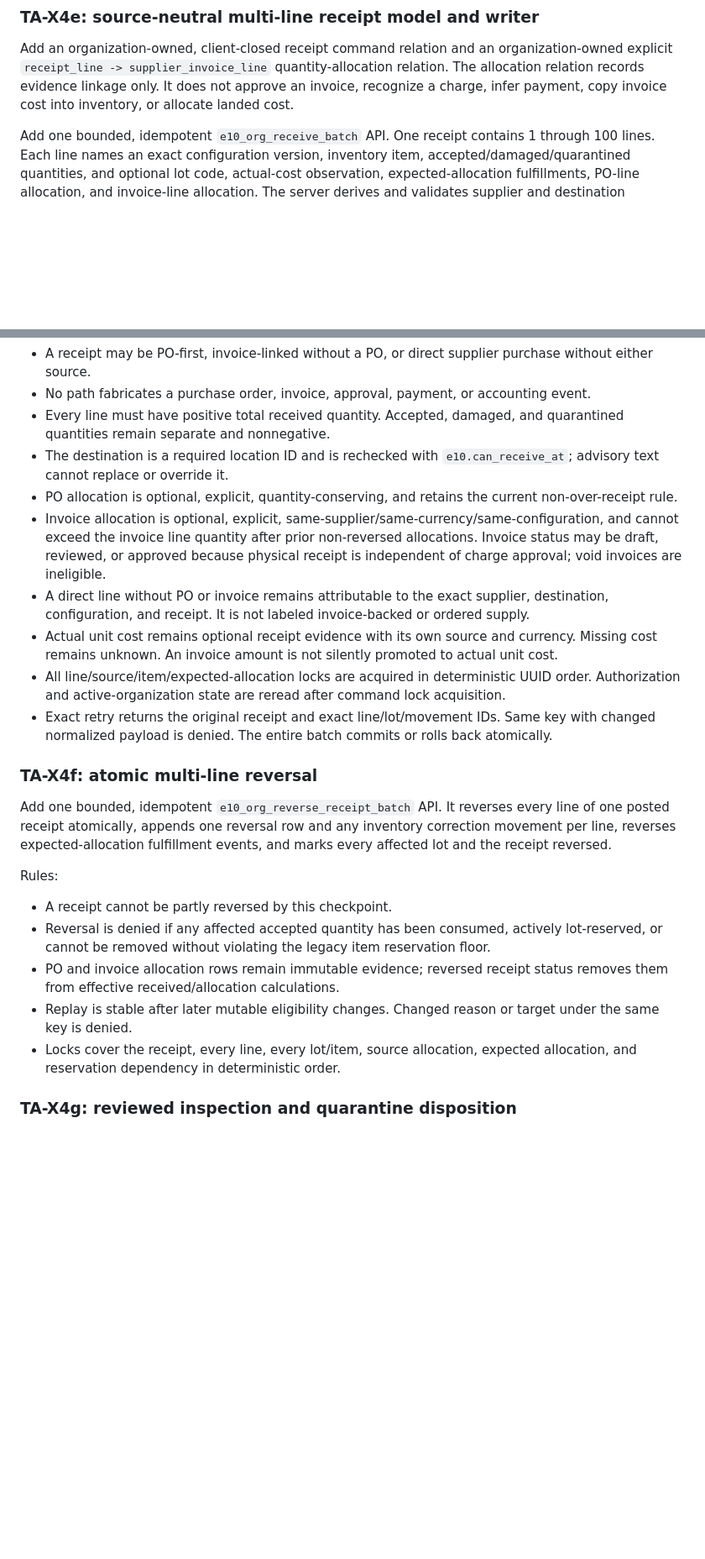
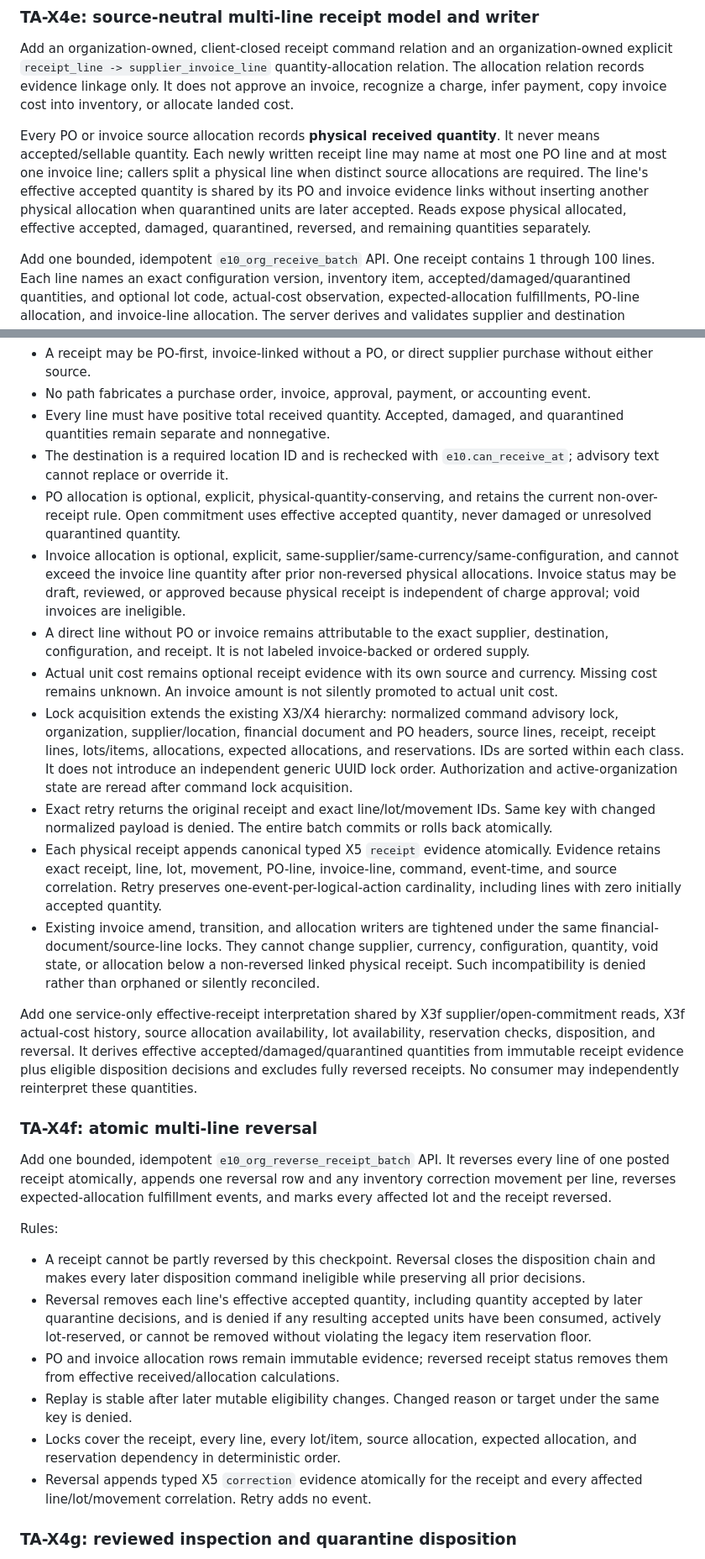
Before and after one commit to rev-edge/element10-app, a Markdown page: docs/TA_X4_REMAINDER_PLAN.md, 2 parts joined by grey strips. Shown at 84% size. GitHub-like rendering; blank space fills up the shorter version.

Commit message:
docs(x4): align effective receipt lifecycle

```diff
--- a/docs/TA_X4_REMAINDER_PLAN.md
+++ b/docs/TA_X4_REMAINDER_PLAN.md
@@ -16,6 +16,8 @@ The remaining work must extend this baseline without rewriting applied migration
 
 Add an organization-owned, client-closed receipt command relation and an organization-owned explicit `receipt_line -> supplier_invoice_line` quantity-allocation relation. The allocation relation records evidence linkage only. It does not approve an invoice, recognize a charge, infer payment, copy invoice cost into inventory, or allocate landed cost.
 
+Every PO or invoice source allocation records **physical received quantity**. It never means accepted/sellable quantity. Each newly written receipt line may name at most one PO line and at most one invoice line; callers split a physical line when distinct source allocations are required. The line's effective accepted quantity is shared by its PO and invoice evidence links without inserting another physical allocation when quarantined units are later accepted. Reads expose physical allocated, effective accepted, damaged, quarantined, reversed, and remaining quantities separately.
+
 Add one bounded, idempotent `e10_org_receive_batch` API. One receipt contains 1 through 100 lines. Each line names an exact configuration version, inventory item, accepted/damaged/quarantined quantities, and optional lot code, actual-cost observation, expected-allocation fulfillments, PO-line allocation, and invoice-line allocation. The server derives and validates supplier and destination coherence across every referenced source.
 
 Rules:
@@ -24,12 +26,16 @@ Rules:
 - No path fabricates a purchase order, invoice, approval, payment, or accounting event.
 - Every line must have positive total received quantity. Accepted, damaged, and quarantined quantities remain separate and nonnegative.
 - The destination is a required location ID and is rechecked with `e10.can_receive_at`; advisory text cannot replace or override it.
-- PO allocation is optional, explicit, quantity-conserving, and retains the current non-over-receipt rule.
-- Invoice allocation is optional, explicit, same-supplier/same-currency/same-configuration, and cannot exceed the invoice line quantity after prior non-reversed allocations. Invoice status may be draft, reviewed, or approved because physical receipt is independent of charge approval; void invoices are ineligible.
+- PO allocation is optional, explicit, physical-quantity-conserving, and retains the current non-over-receipt rule. Open commitment uses effective accepted quantity, never damaged or unresolved quarantined quantity.
+- Invoice allocation is optional, explicit, same-supplier/same-currency/same-configuration, and cannot exceed the invoice line quantity after prior non-reversed physical allocations. Invoice status may be draft, reviewed, or approved because physical receipt is independent of charge approval; void invoices are ineligible.
 - A direct line without PO or invoice remains attributable to the exact supplier, destination, configuration, and receipt. It is not labeled invoice-backed or ordered supply.
 - Actual unit cost remains optional receipt evidence with its own source and currency. Missing cost remains unknown. An invoice amount is not silently promoted to actual unit cost.
-- All line/source/item/expected-allocation locks are acquired in deterministic UUID order. Authorization and active-organization state are reread after command lock acquisition.
+- Lock acquisition extends the existing X3/X4 hierarchy: normalized command advisory lock, organization, supplier/location, financial document and PO headers, source lines, receipt, receipt lines, lots/items, allocations, expected allocations, and reservations. IDs are sorted within each class. It does not introduce an independent generic UUID lock order. Authorization and active-organization state are reread after command lock acquisition.
 - Exact retry returns the original receipt and exact line/lot/movement IDs. Same key with changed normalized payload is denied. The entire batch commits or rolls back atomically.
+- Each physical receipt appends canonical typed X5 `receipt` evidence atomically. Evidence retains exact receipt, line, lot, movement, PO-line, invoice-line, command, event-time, and source correlation. Retry preserves one-event-per-logical-action cardinality, including lines with zero initially accepted quantity.
+- Existing invoice amend, transition, and allocation writers are tightened under the same financial-document/source-line locks. They cannot change supplier, currency, configuration, quantity, void state, or allocation below a non-reversed linked physical receipt. Such incompatibility is denied rather than orphaned or silently reconciled.
+
+Add one service-only effective-receipt interpretation shared by X3f supplier/open-commitment reads, X3f actual-cost history, source allocation availability, lot availability, reservation checks, disposition, and reversal. It derives effective accepted/damaged/quarantined quantities from immutable receipt evidence plus eligible disposition decisions and excludes fully reversed receipts. No consumer may independently reinterpret these quantities.
 
 ### TA-X4f: atomic multi-line reversal
 
@@ -37,11 +43,12 @@ Add one bounded, idempotent `e10_org_reverse_receipt_batch` API. It reverses eve
 
 Rules:
 
-- A receipt cannot be partly reversed by this checkpoint.
-- Reversal is denied if any affected accepted quantity has been consumed, actively lot-reserved, or cannot be removed without violating the legacy item reservation floor.
+- A receipt cannot be partly reversed by this checkpoint. Reversal closes the disposition chain and makes every later disposition command ineligible while preserving all prior decisions.
+- Reversal removes each line's effective accepted quantity, including quantity accepted by later quarantine decisions, and is denied if any resulting accepted units have been consumed, actively lot-reserved, or cannot be removed without violating the legacy item reservation floor.
 - PO and invoice allocation rows remain immutable evidence; reversed receipt status removes them from effective received/allocation calculations.
 - Replay is stable after later mutable eligibility changes. Changed reason or target under the same key is denied.
 - Locks cover the receipt, every line, every lot/item, source allocation, expected allocation, and reservation dependency in deterministic order.
+- Reversal appends typed X5 `correction` evidence atomically for the receipt and every affected line/lot/movement correlation. Retry adds no event.
 
 ### TA-X4g: reviewed inspection and quarantine disposition
 
```
Also changed, not shown: other parts of docs/TA_X4_REMAINDER_PLAN.md (+11 -6 lines).
